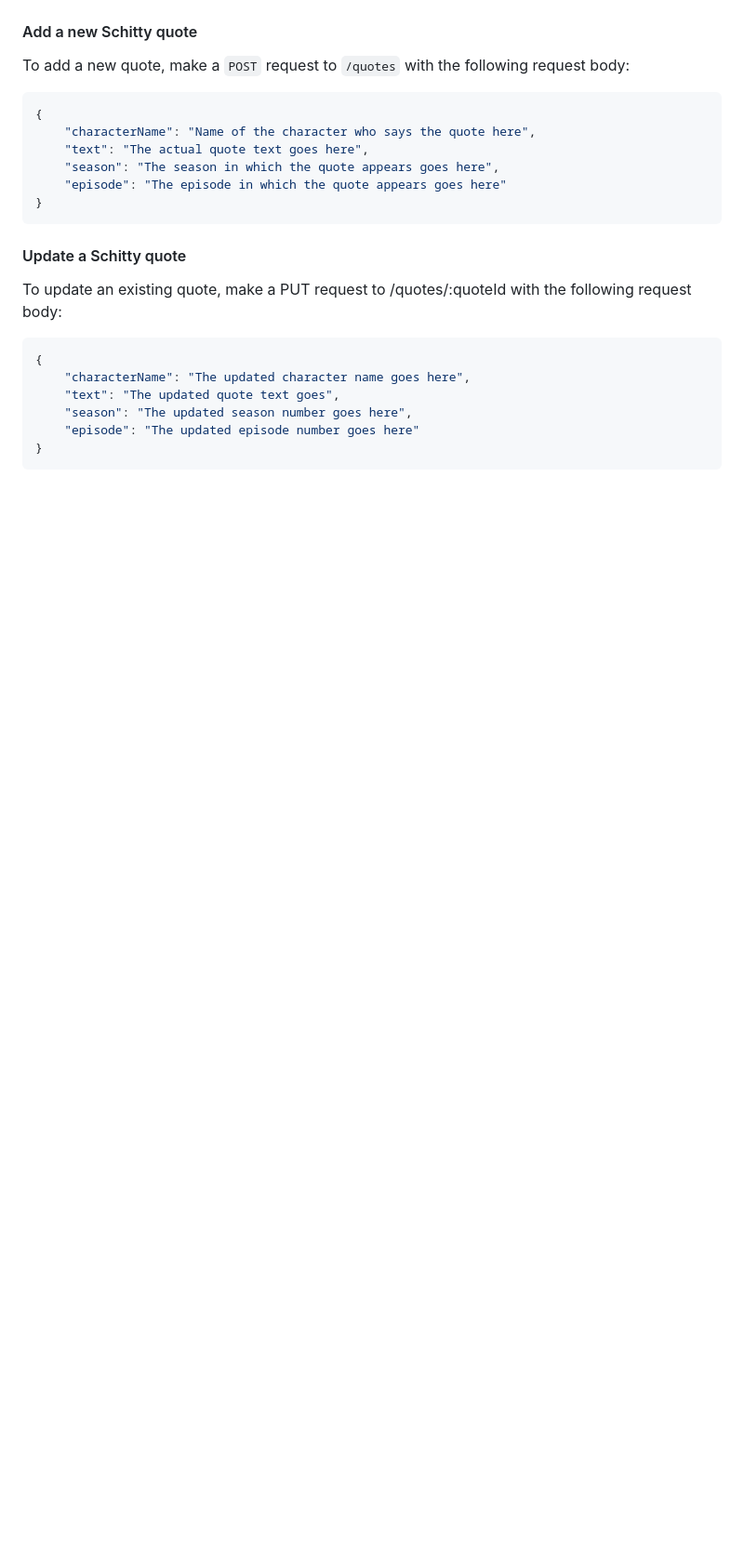
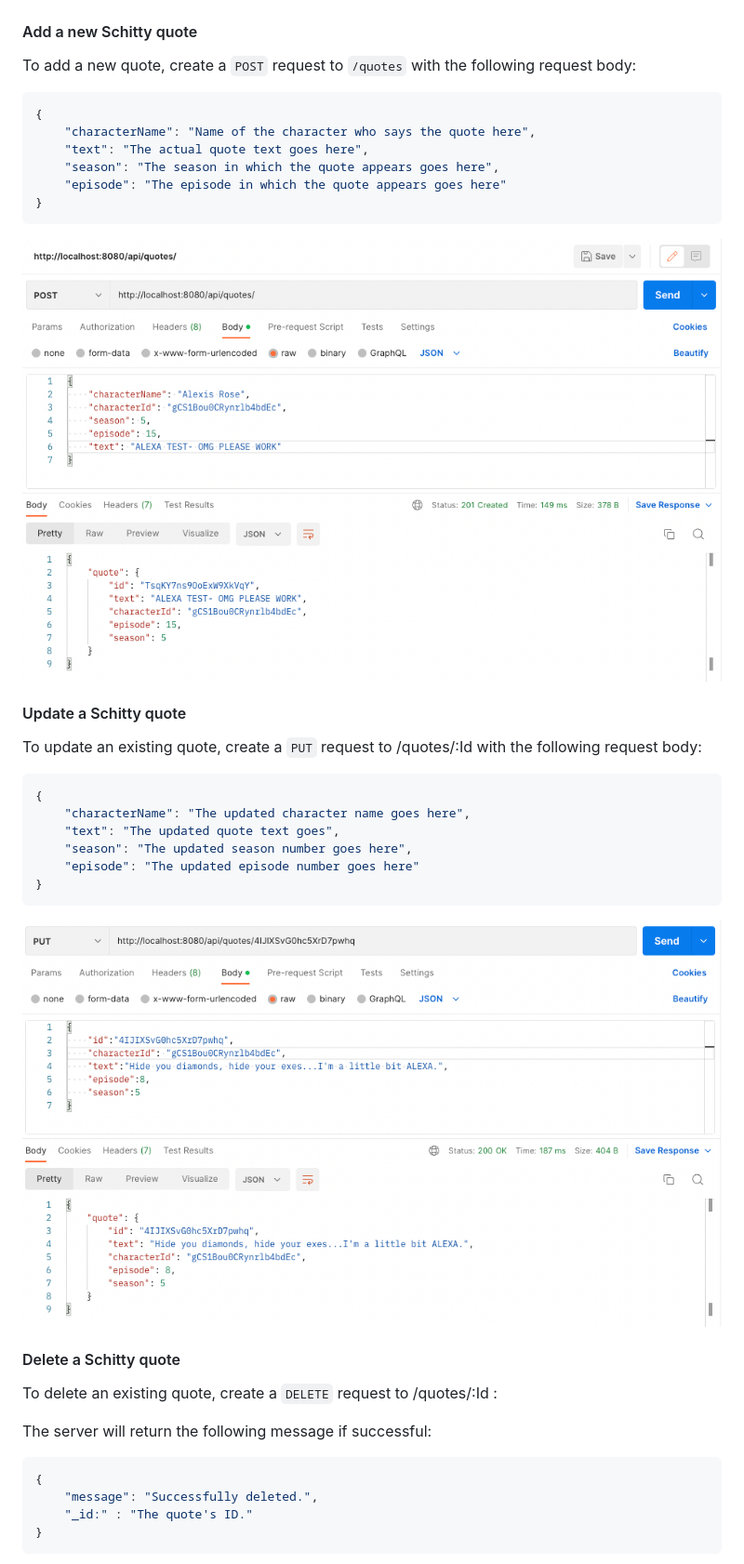
Before and after one commit to alexa-whitney/Schitty-API, a Markdown page: docs/README.md, the part around one of its changes. Shown at 93% size. GitHub-like rendering; pictures changed too: docs/images/addnewquote.png (added), docs/images/editquote.png (added); blank space fills up the shorter version.

````diff
--- a/docs/README.md
+++ b/docs/README.md
@@ -111,7 +128,7 @@ To update an existing character, make a PUT request to /characters/:characterId
 ![quotebyid](./images/quote2.png)
 
 #### Add a new Schitty quote
-To add a new quote, make a `POST` request to `/quotes` with the following request body:
+To add a new quote, create a `POST` request to `/quotes` with the following request body:
 ```json
 {
     "characterName": "Name of the character who says the quote here",
@@ -120,9 +137,10 @@ To add a new quote, make a `POST` request to `/quotes` with the following reques
     "episode": "The episode in which the quote appears goes here"
 }
 ```
+![addnewquote](./images/addnewquote.png)
 
 #### Update a Schitty quote
-To update an existing quote, make a PUT request to /quotes/:quoteId with the following request body:
+To update an existing quote, create a `PUT` request to /quotes/:Id with the following request body:
 ```json
 {
     "characterName": "The updated character name goes here",
@@ -131,3 +149,17 @@ To update an existing quote, make a PUT request to /quotes/:quoteId with the fol
     "episode": "The updated episode number goes here"
 }
 ```
+![updatequote](./images/editquote.png)
+
+#### Delete a Schitty quote
+To delete an existing quote, create a `DELETE` request to /quotes/:Id :
+
+The server will return the following message if successful:
+
+```json
+{
+    "message": "Successfully deleted.",
+    "_id:" : "The quote's ID."
+}
+```
+
````
Also changed, not shown: other parts of docs/README.md (+21 -3 lines), docs/images/addnewcharacter.png (added), docs/images/deletecharacter.png (added), docs/images/deletequote.png (added), docs/images/editcharacter.png (added).
